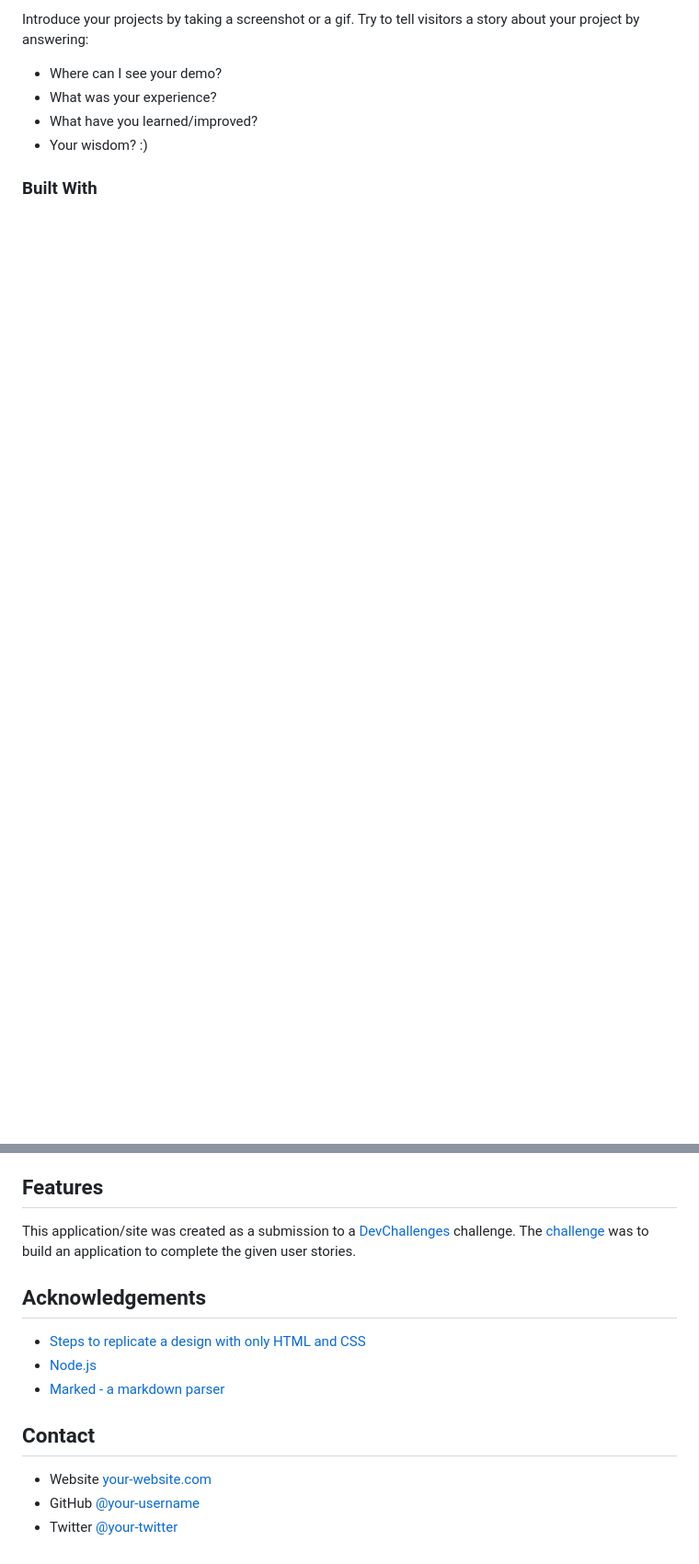
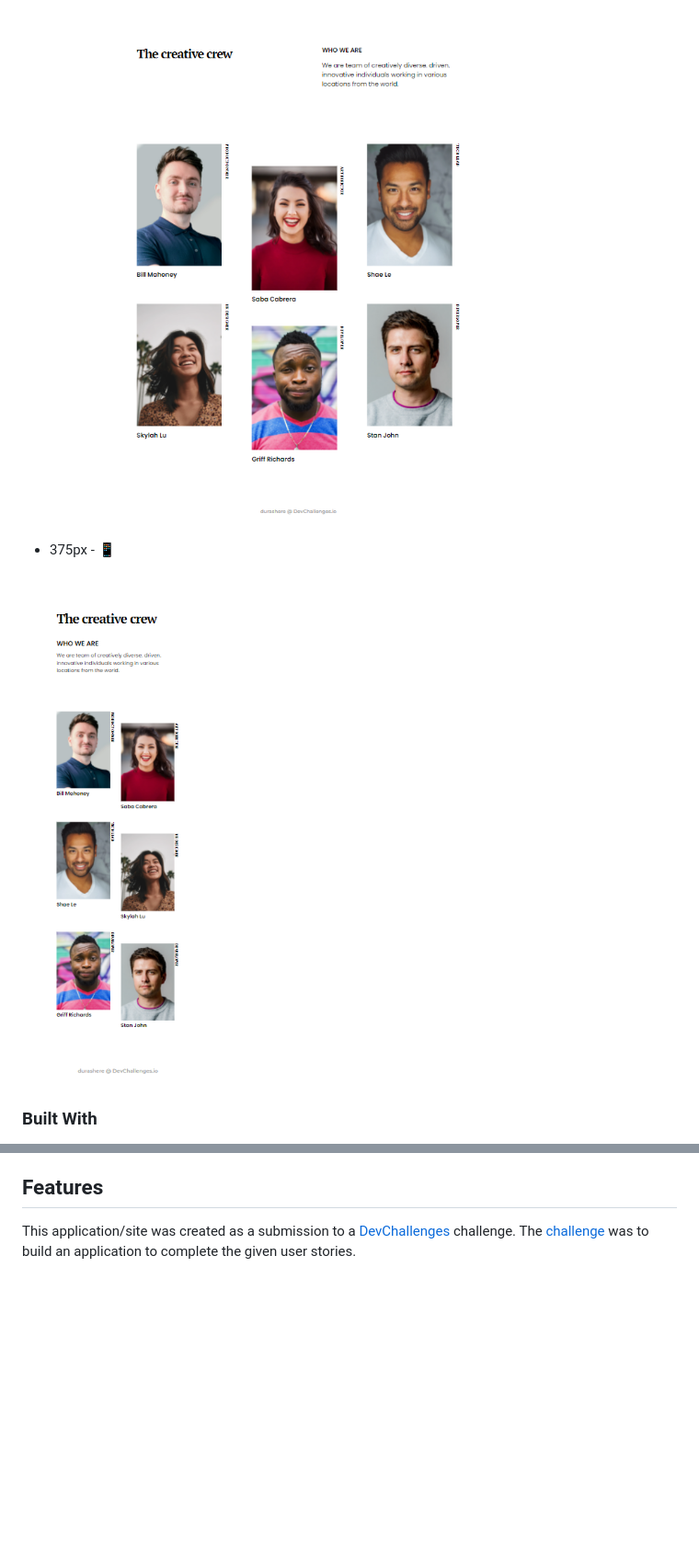
Before and after one commit to durashere/devchallenges-my-team-page, a Markdown page: README.md, 2 parts joined by grey strips. Shown: that part at 92% size. Drawn GitHub-style; pictures changed too: screenshots/1440px.png (added), screenshots/375px.png (added); blank space fills up the shorter version.

```diff
--- a/README.md
+++ b/README.md
@@ -40,10 +38,9 @@
 
-Introduce your projects by taking a screenshot or a gif. Try to tell visitors a story about your project by answering:
+  ![screenshot](screenshots/1440px.png)
 
-- Where can I see your demo?
-- What was your experience?
-- What have you learned/improved?
-- Your wisdom? :)
+- 375px - :iphone:
+
+  ![screenshot](screenshots/375px.png)
 
 ### Built With
 
@@ -60,16 +52 @@ Introduce your projects by taking a screenshot or a gif. Try to tell visitors a
 This application/site was created as a submission to a [DevChallenges](https://devchallenges.io/challenges) challenge. The [challenge](https://devchallenges.io/challenges/hhmesazsqgKXrTkYkt0U) was to build an application to complete the given user stories.
-
-
-## Acknowledgements
-
-<!-- This section should list any articles or add-ons/plugins that helps you to complete the project. This is optional but it will help you in the future. For exmpale -->
-
-- [Steps to replicate a design with only HTML and CSS](https://devchallenges-blogs.web.app/how-to-replicate-design/)
-- [Node.js](https://nodejs.org/)
-- [Marked - a markdown parser](https://github.com/chjj/marked)
-
-## Contact
-
-- Website [your-website.com](https://{your-web-site-link})
-- GitHub [@your-username](https://{github.com/your-usermame})
-- Twitter [@your-twitter](https://{twitter.com/your-username})
```
Also changed, not shown: other parts of README.md (+7 -14 lines), 2 other files.
